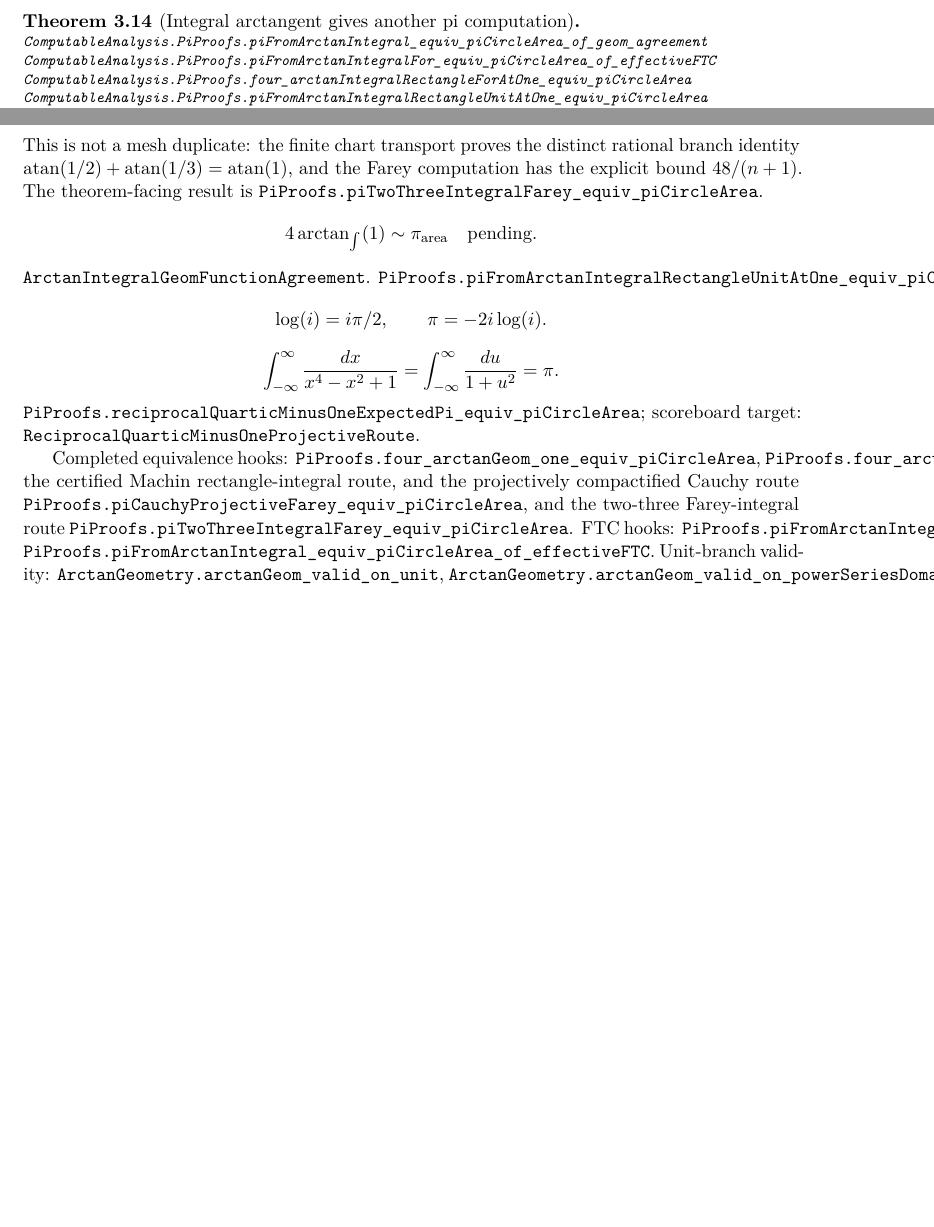
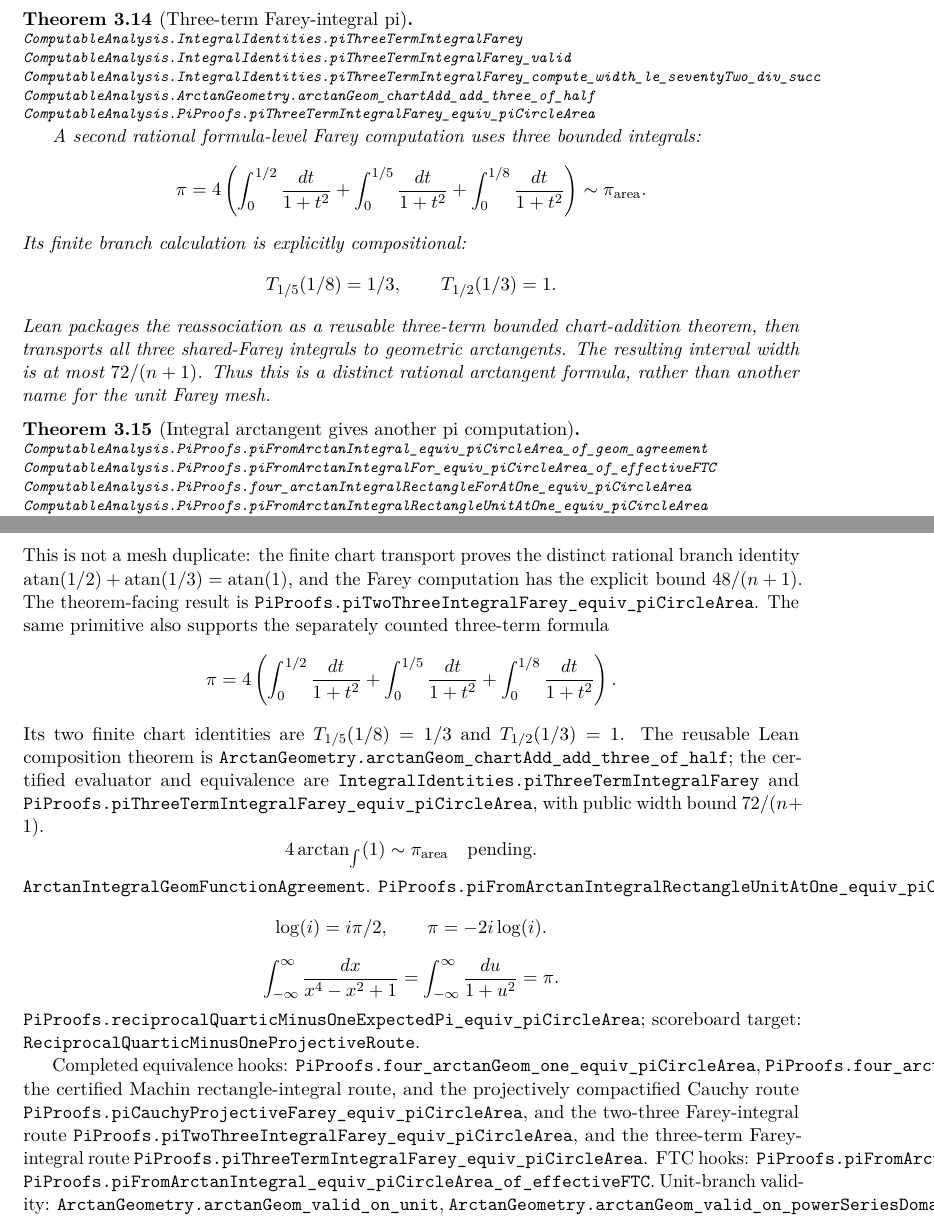
Before and after one commit to liuyao12/computable-analysis, a LaTeX thesis (blueprint/src/web.tex, which reads blueprint/src/03-integrals.tex, blueprint/src/08-roadmap.tex): two parts of pages 47 and 87 of 94 before the commit and two parts of pages 48 and 88 of 95 after it, joined at a grey line, cut at the place of the change, the shorter picture padded with empty space. Compiled offline with pdfLaTeX.

Commit message:
Add three-term Farey pi equivalence

```diff
--- a/blueprint/src/03-integrals.tex
+++ b/blueprint/src/03-integrals.tex
@@ -844,6 +845,37 @@ geometric arctangents.  The finite rational chart calculation
 \(T_{1/2}(1/3)=1\) proves the required branch identity.  The public width is
 at most \(48/(n+1)\), so this supplies a direct certified precision budget as
 well as exercising the projective integral API away from the unit endpoint.
+\end{theorem}
+
+\newpage
+\begin{theorem}[Three-term Farey-integral pi]
+\label{thm:three-term-farey-pi}
+\uses{rem:farey-subdivision-projective,thm:two-three-farey-pi}
+{\footnotesize\raggedright
+\lean{ComputableAnalysis.IntegralIdentities.piThreeTermIntegralFarey}\par
+\lean{ComputableAnalysis.IntegralIdentities.piThreeTermIntegralFarey_valid}\par
+\lean{ComputableAnalysis.IntegralIdentities.piThreeTermIntegralFarey_compute_width_le_seventyTwo_div_succ}\par
+\lean{ComputableAnalysis.ArctanGeometry.arctanGeom_chartAdd_add_three_of_half}\par
+\lean{ComputableAnalysis.PiProofs.piThreeTermIntegralFarey_equiv_piCircleArea}\par}
+\leanok
+A second rational formula-level Farey computation uses three bounded
+integrals:
+\[
+  \pi=4\left(
+    \int_0^{1/2}\frac{dt}{1+t^2}+
+    \int_0^{1/5}\frac{dt}{1+t^2}+
+    \int_0^{1/8}\frac{dt}{1+t^2}
+  \right)\sim\pi_{\mathrm{area}}.
+\]
+Its finite branch calculation is explicitly compositional:
+\[
+  T_{1/5}(1/8)=1/3,\qquad T_{1/2}(1/3)=1.
+\]
+Lean packages the reassociation as a reusable three-term bounded chart-addition
+theorem, then transports all three shared-Farey integrals to geometric
+arctangents.  The resulting interval width is at most \(72/(n+1)\).  Thus this
+is a distinct rational arctangent formula, rather than another name for the
+unit Farey mesh.
 \end{theorem}
 
 \begin{theorem}[Integral arctangent gives another pi computation]
--- a/blueprint/src/08-roadmap.tex
+++ b/blueprint/src/08-roadmap.tex
@@ -168,6 +168,9 @@ completeness principle is available or planned as a proof shortcut.
 \lean{ComputableAnalysis.IntegralIdentities.piTwoThreeIntegralFarey}
 \lean{ComputableAnalysis.IntegralIdentities.piTwoThreeIntegralFarey_valid}
 \lean{ComputableAnalysis.IntegralIdentities.piTwoThreeIntegralFarey_compute_width_le_fortyEight_div_succ}
+\lean{ComputableAnalysis.IntegralIdentities.piThreeTermIntegralFarey}
+\lean{ComputableAnalysis.IntegralIdentities.piThreeTermIntegralFarey_valid}
+\lean{ComputableAnalysis.IntegralIdentities.piThreeTermIntegralFarey_compute_width_le_seventyTwo_div_succ}
 \lean{ComputableAnalysis.IntegralIdentities.cauchyProjectiveFoldDensity}
 \lean{ComputableAnalysis.IntegralIdentities.cauchyProjectiveFoldDensity_eq_two_integralKernel}
 \lean{ComputableAnalysis.PiProofs.four_arctanIntegralRectangleRawAtOne_equiv_piCircleArea}
@@ -654,6 +658,19 @@ rational branch identity \(\operatorname{atan}(1/2)+\operatorname{atan}(1/3)
 =\operatorname{atan}(1)\), and the Farey computation has the explicit bound
 \(48/(n+1)\).  The theorem-facing result is
 \code{PiProofs.piTwoThreeIntegralFarey\_equiv\_piCircleArea}.
+The same primitive also supports the separately counted three-term formula
+\[
+  \pi=4\left(\int_0^{1/2}\frac{dt}{1+t^2}+
+    \int_0^{1/5}\frac{dt}{1+t^2}+
+    \int_0^{1/8}\frac{dt}{1+t^2}\right).
+\]
+Its two finite chart identities are \(T_{1/5}(1/8)=1/3\) and
+\(T_{1/2}(1/3)=1\).  The reusable Lean composition theorem is
+\code{ArctanGeometry.arctanGeom\_chartAdd\_add\_three\_of\_half}; the
+certified evaluator and equivalence are
+\code{IntegralIdentities.piThreeTermIntegralFarey} and
+\code{PiProofs.piThreeTermIntegralFarey\_equiv\_piCircleArea}, with public
+width bound \(72/(n+1)\).
 \[
   4\arctan_{\int}(1)\sim\pi_{\mathrm{area}}
   \quad\text{pending}.
@@ -678,7 +695,9 @@ Completed equivalence hooks:
 the certified Machin rectangle-integral route, and the projectively compactified
 Cauchy route \code{PiProofs.piCauchyProjectiveFarey\_equiv\_piCircleArea},
 and the two-three Farey-integral route
-\code{PiProofs.piTwoThreeIntegralFarey\_equiv\_piCircleArea}.
+\code{PiProofs.piTwoThreeIntegralFarey\_equiv\_piCircleArea}, and the
+three-term Farey-integral route
+\code{PiProofs.piThreeTermIntegralFarey\_equiv\_piCircleArea}.
 FTC hooks:
 \code{PiProofs.piFromArctanIntegral\_equiv\_piCircleArea\_of\_definite\_identity},
 \code{PiProofs.piFromArctanIntegral\_equiv\_piCircleArea\_of\_effectiveFTC}.
```
Also changed, not shown: GOALS.md (+14 -2 lines), blueprint/src/pi-scoreboard-table.tex (+8 -2 lines), README.md, blueprint/src/03-integrals.tex (1 more changed lines), blueprint/src/08-roadmap.tex (1 more changed lines), 4 other files.
